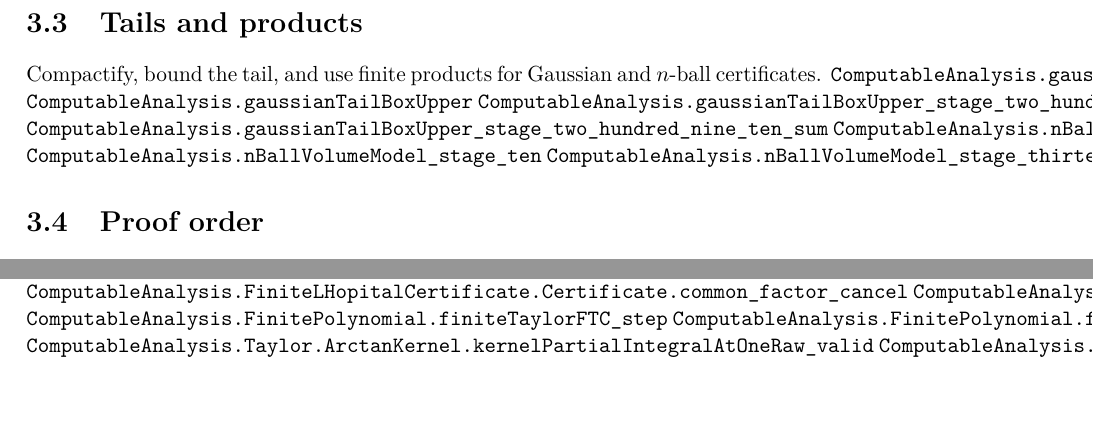
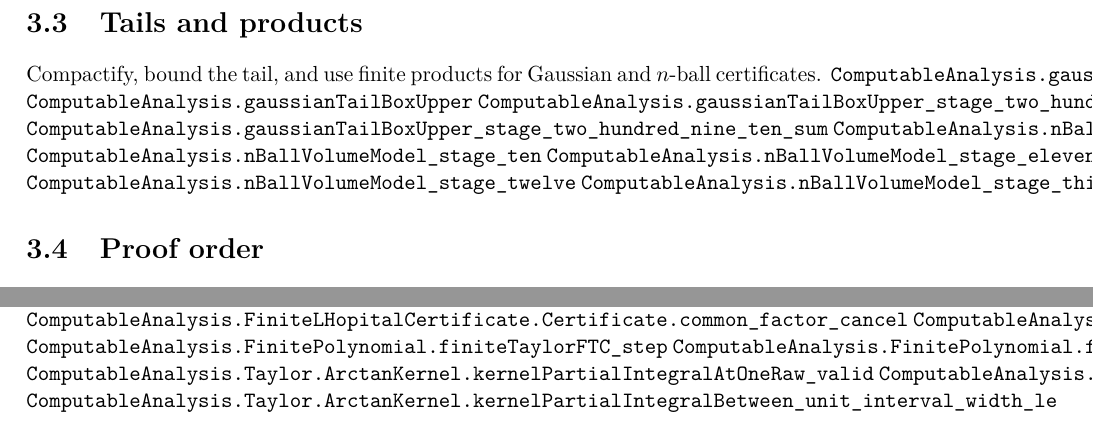
Before and after one commit to liuyao12/computable-analysis, a LaTeX thesis (blueprint/src/web.tex, which reads blueprint/src/03-integrals.tex, blueprint/src/06-effective-calculus.tex): two parts of pages 32 and 36 of 39, joined at a grey line, cut so that both start at the same text. Compiled offline with pdfLaTeX.

Commit message:
Link analytic theorem-list checkpoints

```diff
--- a/blueprint/src/03-integrals.tex
+++ b/blueprint/src/03-integrals.tex
@@ -52,6 +52,8 @@ certificates.
 \lean{ComputableAnalysis.gaussianTailBoxUpper_stage_two_hundred_nine_ten_sum}
 \lean{ComputableAnalysis.nBallVolumeModel_recurrence}
 \lean{ComputableAnalysis.nBallVolumeModel_stage_ten}
+\lean{ComputableAnalysis.nBallVolumeModel_stage_eleven}
+\lean{ComputableAnalysis.nBallVolumeModel_stage_twelve}
 \lean{ComputableAnalysis.nBallVolumeModel_stage_thirteen}
 
 \section{Proof order}
--- a/blueprint/src/06-effective-calculus.tex
+++ b/blueprint/src/06-effective-calculus.tex
@@ -38,3 +38,4 @@ Factor the known part, bound the remainder, and refine the quotient interval.
 \lean{ComputableAnalysis.FinitePolynomial.finiteTaylorFTC_prefix}
 \lean{ComputableAnalysis.Taylor.ArctanKernel.kernelPartialIntegralAtOneRaw_valid}
 \lean{ComputableAnalysis.Taylor.ArctanKernel.kernelPartialIntegralAtOneRaw_reaches_of_positive_tolerance}
+\lean{ComputableAnalysis.Taylor.ArctanKernel.kernelPartialIntegralBetween_unit_interval_width_le}
```
Also changed, not shown: blueprint/src/04-infinite-series.tex (+2 -0 lines).
